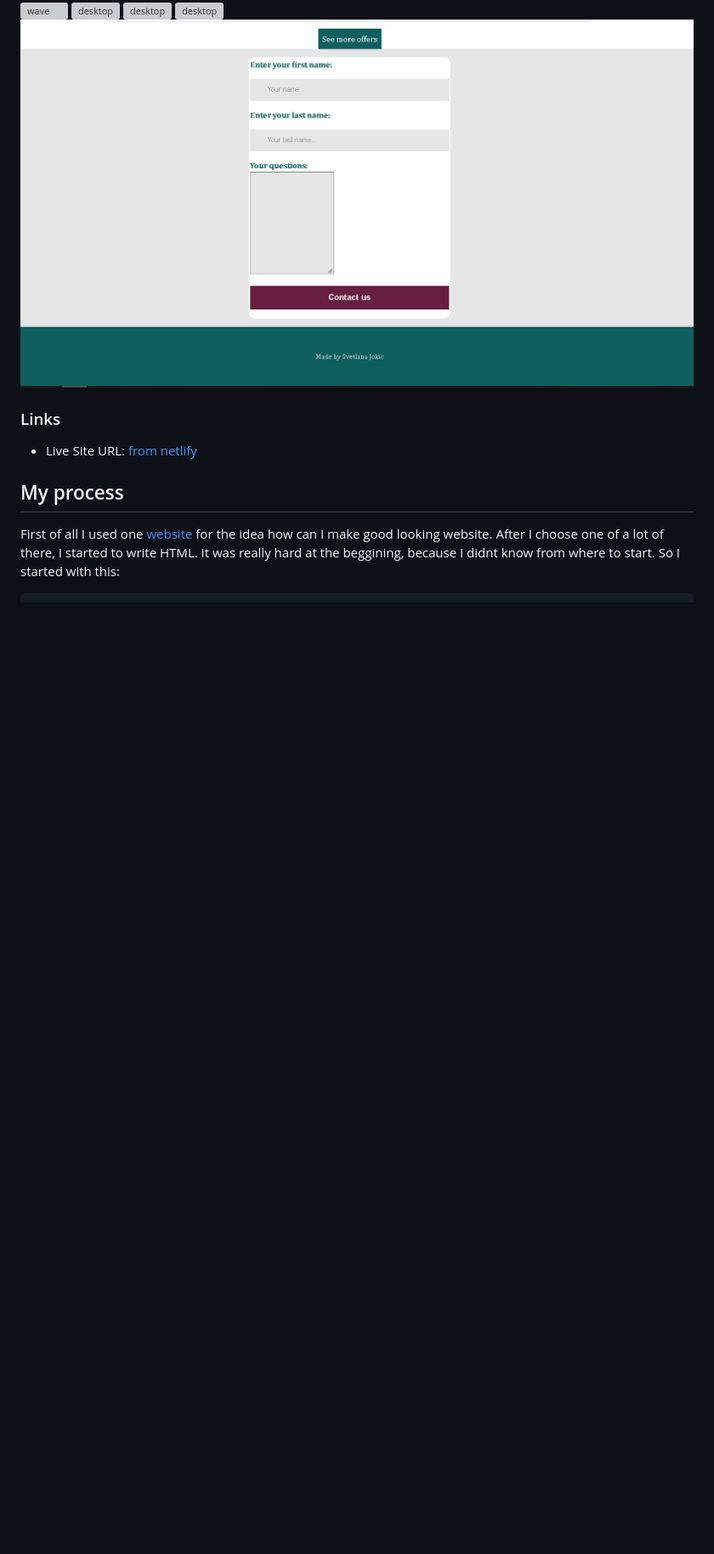
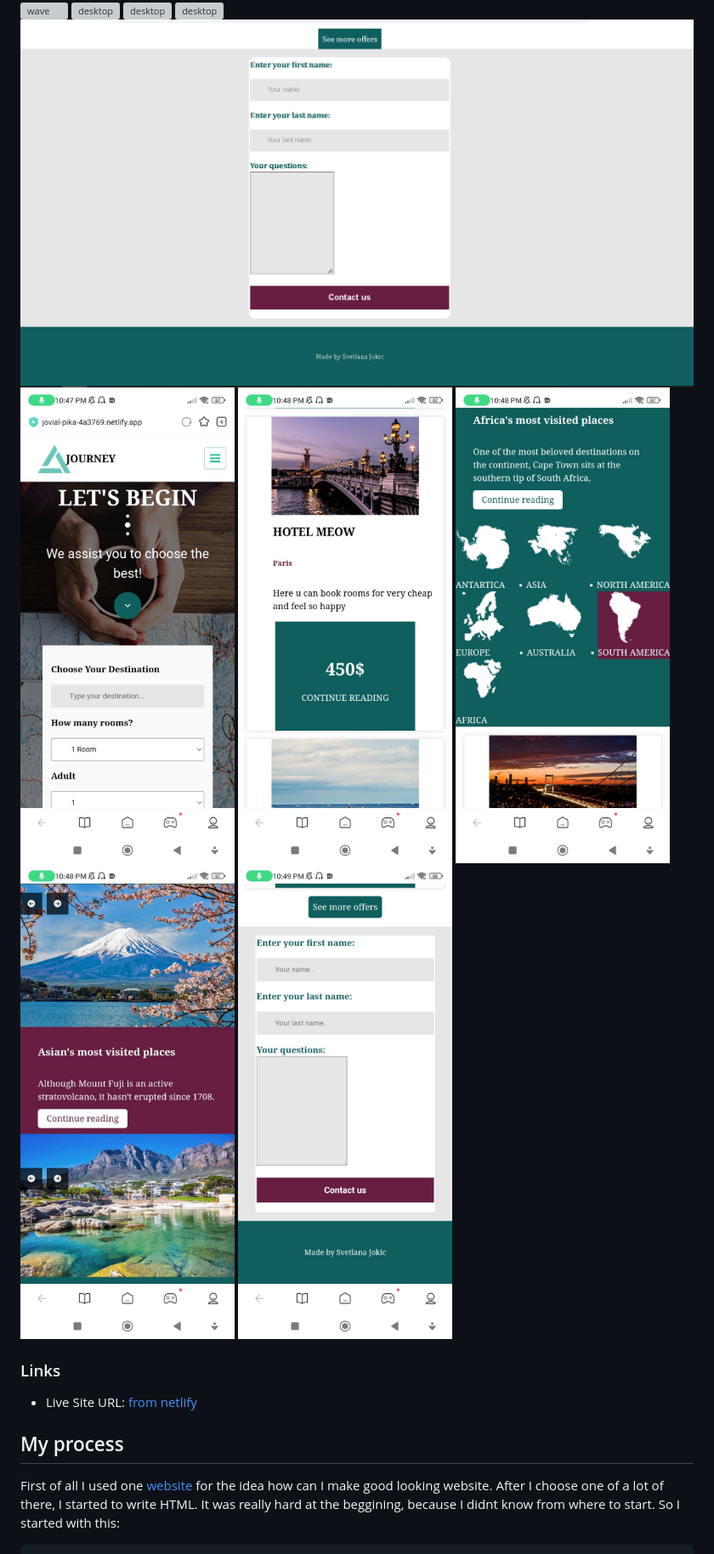
Before and after one commit to Holllyyyy/coursera-final-travel, a Markdown page: README.md, the part around the change printed below. Shown: that part at 85% size. GitHub-like rendering; pictures changed too: ss/ss-phone-five.jpg (added), ss/ss-phone-four.jpg (added), ss/ss-phone-one.jpg (added); blank space fills up the shorter version; grey boxes are pictures that could not be loaded.

Commit message:
added ss for phone readme

```diff
--- a/README.md
+++ b/README.md
@@ -25,6 +25,11 @@ This project is built with HTML5, CSS3 and JavaScript.
 ![desktop](ss/ss-desktop-second.png)
 ![desktop](ss/ss-desktop-third.png)
 ![desktop](ss/ss-desktop-fourth.png)
+![mobile](ss/ss-phone-one.jpg)
+![mobile](ss/ss-phone-two.jpg)
+![mobile](ss/ss-phone-three.jpg)
+![mobile](ss/ss-phone-four.jpg)
+![mobile](ss/ss-phone-five.jpg)
 
 ### Links
 
```
Also changed, not shown: other parts of README.md (+0 -99 lines).
